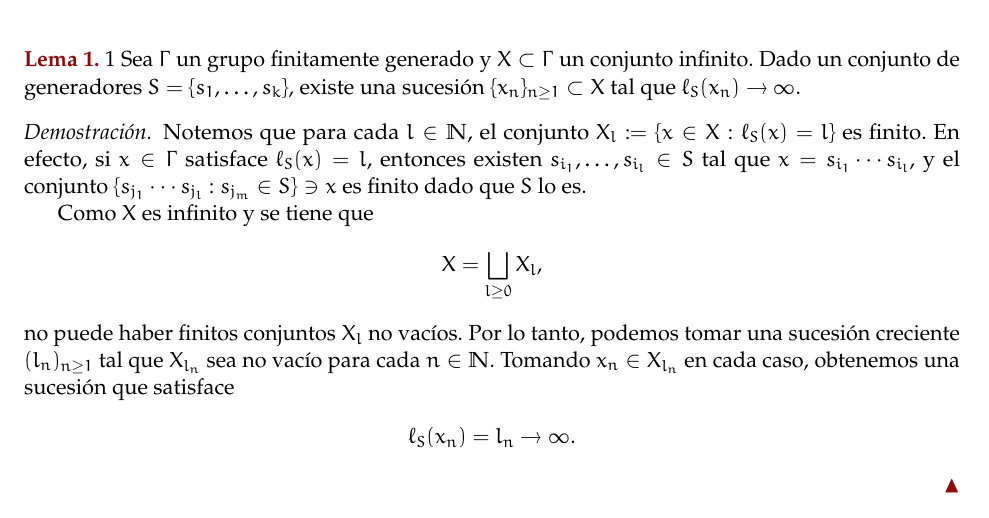
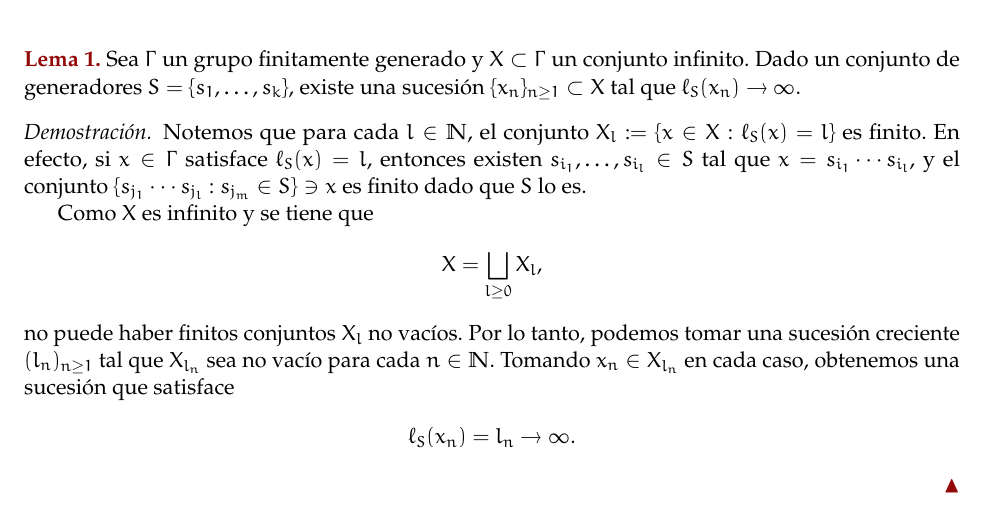
Before and after one commit to guidoarnone/topoalg-2019, a LaTeX document (topoalg_practica_5.tex): part of page 2 of 4, cut so that both start at the same text. Compiled offline with pdfLaTeX.

Commit message:
entrega 5, mas typos

```diff
--- a/topoalg_practica_5.tex
+++ b/topoalg_practica_5.tex
@@ -122,7 +122,7 @@ Sabemos además que $\lambda$ es continua pues es \[|\lambda(s)-\lambda(t)| = \|
 y como su módulo $|\lambda| \equiv \|\delta\|$ solo se anula en cero, debe mantener su signo. Finalmente, como ya sabemos que $\lambda(1) = 1$, necesariamente es $\lambda \equiv |\lambda| \equiv \id$ y por tanto $\delta \equiv \ell$.
 \end{proof}
 
-\begin{lemma}{1} Sea $\Gamma$ un grupo finitamente generado y $X \subset \Gamma$ un conjunto infinito. Dado un conjunto de generadores $S = \{s_1, \dots, s_k\}$, existe una sucesión $\{x_n\}_{n \geq 1} \subset X$ tal que $\ell_S(x_n) \to \infty$.
+\begin{lemma} Sea $\Gamma$ un grupo finitamente generado y $X \subset \Gamma$ un conjunto infinito. Dado un conjunto de generadores $S = \{s_1, \dots, s_k\}$, existe una sucesión $\{x_n\}_{n \geq 1} \subset X$ tal que $\ell_S(x_n) \to \infty$.
 \end{lemma}
 \begin{proof} Notemos que para cada $l \in \N$, el conjunto $X_l := \{x \in X : \ell_S(x) = l\}$ es finito. En efecto, si $x \in \Gamma$ satisface $\ell_S(x) = l$, entonces existen $s_{i_1}, \dots, s_{i_l} \in S$ tal que $x = s_{i_1} \cdots s_{i_l}$, y el conjunto $\{s_{j_1} \cdots s_{j_l} : s_{j_m} \in S\} \ni x$ es finito dado que $S$ lo es.
 
```
Also changed, not shown: topoalg_practica_5.pdf.
